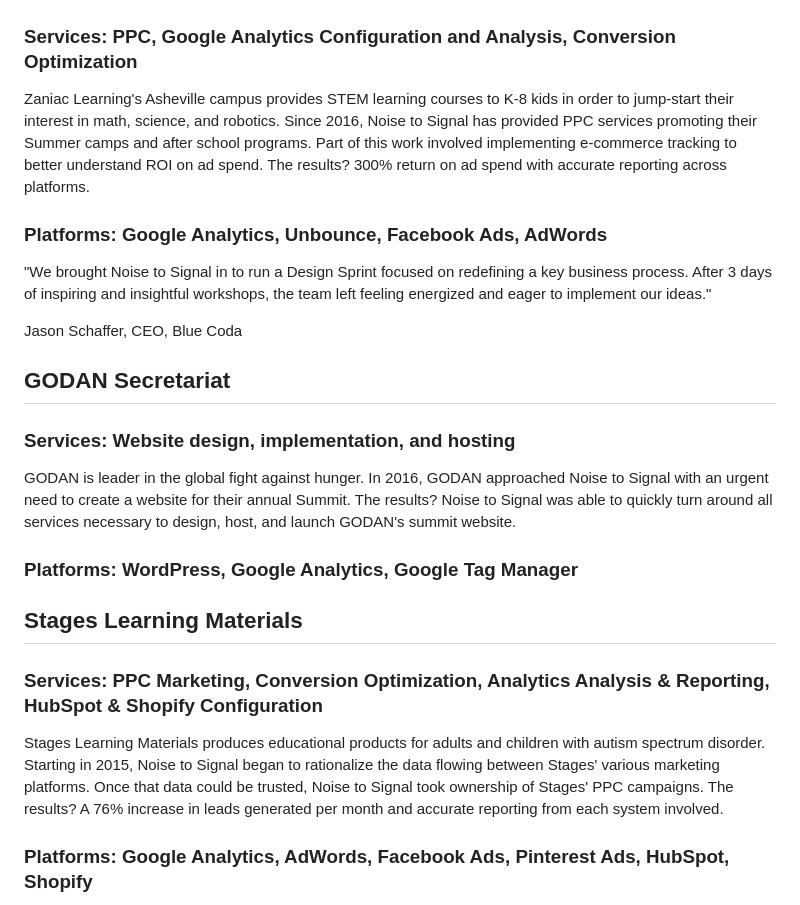
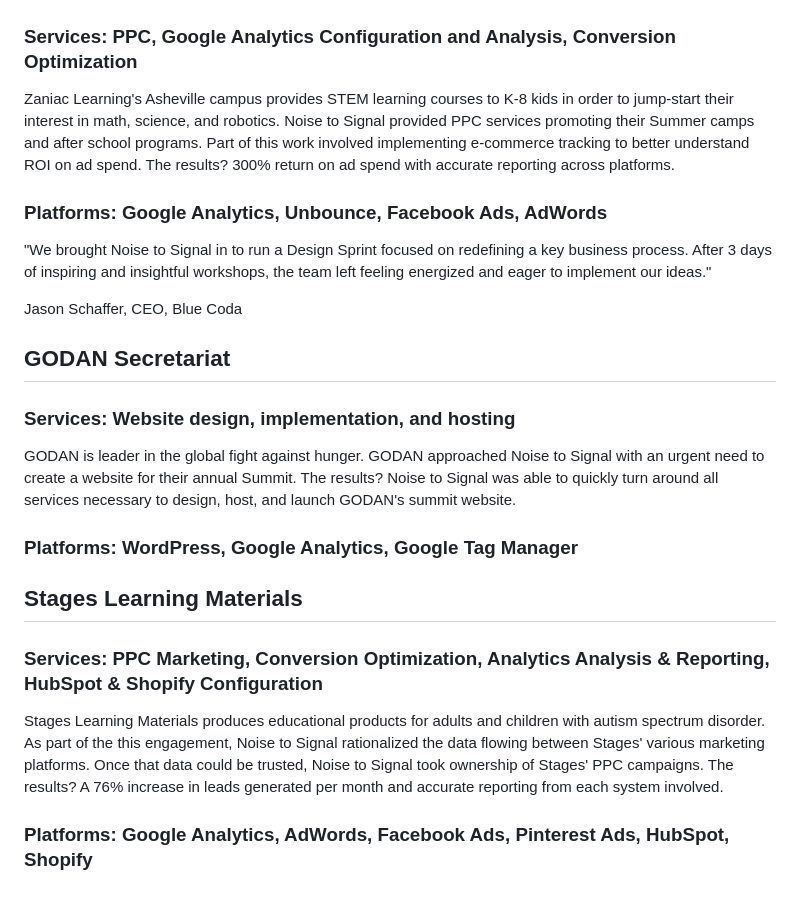
Before and after one commit to adamribaudo-nts/noisetosignal.co, a Markdown page: src/portfolio.md, the part around the change. Rendered like a GitHub page.

Commit message:
Update portfolio.md
removing years

```diff
--- a/src/portfolio.md
+++ b/src/portfolio.md
@@ -52,7 +52,7 @@ current: portfolio
   <article class="plot">
     <h2>Zaniac Learning</h2>
     <h3 class="dwarf caps mod-alt">Services: PPC, Google Analytics Configuration and Analysis, Conversion Optimization</h3>
-    <p>Zaniac Learning's Asheville campus provides STEM learning courses to K-8 kids in order to jump-start their interest in math, science, and robotics. Since 2016, Noise to Signal has provided PPC services promoting their Summer camps and after school programs. Part of this work involved implementing e-commerce tracking to better understand ROI on ad spend. The results? 300% return on ad spend with accurate reporting across platforms.</p>
+    <p>Zaniac Learning's Asheville campus provides STEM learning courses to K-8 kids in order to jump-start their interest in math, science, and robotics. Noise to Signal provided PPC services promoting their Summer camps and after school programs. Part of this work involved implementing e-commerce tracking to better understand ROI on ad spend. The results? 300% return on ad spend with accurate reporting across platforms.</p>
     <h3 class="dwarf caps">Platforms: Google Analytics, Unbounce, Facebook Ads, AdWords</h3>
   </article>
 </section>
@@ -70,13 +70,13 @@ current: portfolio
   <article class="plot">
     <h2>GODAN Secretariat</h2>
     <h3 class="dwarf caps mod-alt">Services: Website design, implementation, and hosting</h3>
-    <p>GODAN is leader in the global fight against hunger. In 2016, GODAN approached Noise to Signal with an urgent need to create a website for their annual Summit. The results? Noise to Signal was able to quickly turn around all services necessary to design, host, and launch GODAN's summit website.</p>
+    <p>GODAN is leader in the global fight against hunger. GODAN approached Noise to Signal with an urgent need to create a website for their annual Summit. The results? Noise to Signal was able to quickly turn around all services necessary to design, host, and launch GODAN's summit website.</p>
     <h3 class="dwarf caps">Platforms: WordPress, Google Analytics, Google Tag Manager</h3>
   </article>
   <article class="plot mod-dark">
     <h2>Stages Learning Materials</h2>
     <h3 class="dwarf caps mod-alt">Services: PPC Marketing, Conversion Optimization, Analytics Analysis & Reporting, HubSpot & Shopify Configuration</h3>
-    <p>Stages Learning Materials produces educational products for adults and children with autism spectrum disorder. Starting in 2015, Noise to Signal began to rationalize the data flowing between Stages' various marketing platforms. Once that data could be trusted, Noise to Signal took ownership of Stages' PPC campaigns. The results? A 76% increase in leads generated per month and accurate reporting from each system involved.</p>
+    <p>Stages Learning Materials produces educational products for adults and children with autism spectrum disorder. As part of the this engagement, Noise to Signal rationalized the data flowing between Stages' various marketing platforms. Once that data could be trusted, Noise to Signal took ownership of Stages' PPC campaigns. The results? A 76% increase in leads generated per month and accurate reporting from each system involved.</p>
     <h3 class="dwarf caps">Platforms: Google Analytics, AdWords, Facebook Ads, Pinterest Ads, HubSpot, Shopify</h3>
   </article>
 </section>
```
